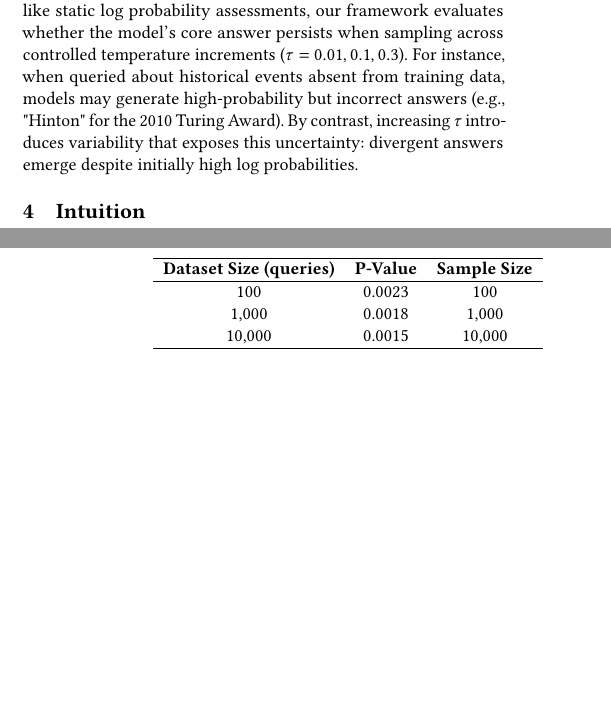
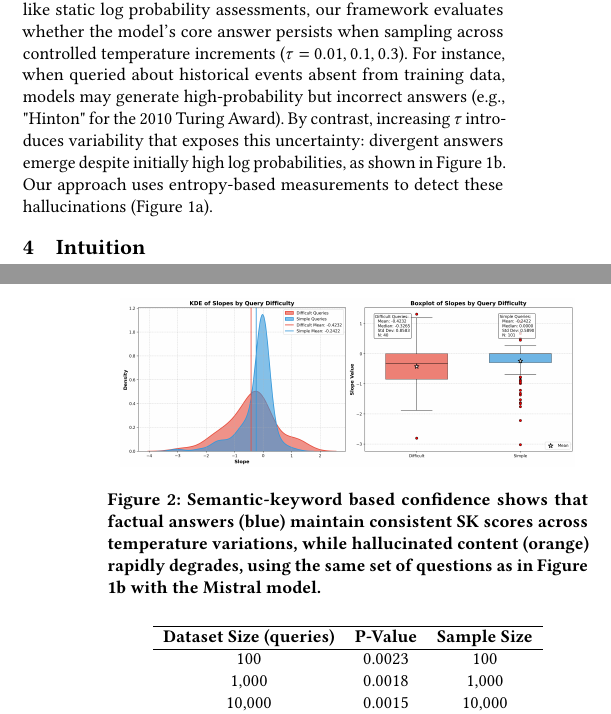
Before and after one commit to mv96/CIKM-demo, a LaTeX paper (main.tex): two parts of the columns of pages 2 and 5 of 8, joined at a grey line, cut so that both start at the same text, the shorter picture padded with empty space. Compiled offline with pdfLaTeX.

Commit message:
added the important plots

```diff
--- a/main.tex
+++ b/main.tex
@@ -9,6 +9,7 @@
 \usepackage{xcolor}
 \usepackage{url}
 \usepackage{subcaption}
+\usepackage{microtype}
 \urlstyle{same}
 % Allow URL line breaks in a sensible way
 \def\UrlBreaks{\do\/\do-\do.\do=\do_\do?\do&\do\%}
@@ -128,7 +129,7 @@ A prevalent approach for estimating LLM confidence involves computing log probab
 \end{figure}
 
 
-To address this limitation, we propose augmenting confidence estimation with temperature-based stochastic perturbations. Unlike static log probability assessments, our framework evaluates whether the model's core answer persists when sampling across controlled temperature increments ($\tau = 0.01, 0.1, 0.3$). For instance, when queried about historical events absent from training data, models may generate high-probability but incorrect answers (e.g., "Hinton" for the 2010 Turing Award). By contrast, increasing $\tau$ introduces variability that exposes this uncertainty: divergent answers emerge despite initially high log probabilities.
+To address this limitation, we propose augmenting confidence estimation with temperature-based stochastic perturbations. Unlike static log probability assessments, our framework evaluates whether the model's core answer persists when sampling across controlled temperature increments ($\tau = 0.01, 0.1, 0.3$). For instance, when queried about historical events absent from training data, models may generate high-probability but incorrect answers (e.g., "Hinton" for the 2010 Turing Award). By contrast, increasing $\tau$ introduces variability that exposes this uncertainty: divergent answers emerge despite initially high log probabilities, as shown in Figure~\ref{fig:low_conf}. Our approach uses entropy-based measurements to detect these hallucinations (Figure~\ref{fig:entropy}).
 
 
 \section{Intuition}
@@ -256,6 +257,14 @@ We introduce two novel confidence scores to quantify model uncertainty under tem
 
 To assess the discriminative power of these metrics, we conduct Welch's t-test on the distributions of confidence scores from the hallucinated and non-hallucinated buckets. Results confirm that the two distributions are statistically distinct, with a p-value of $p < 10^{-5}$, indicating strong separation between the two groups. The penalized confidence score, in particular, demonstrates high correlation with the AUC score ($r = 0.87$, $p < 0.001$) and effectively reduces confidence for factually incorrect queries, aligning with our design goals.
 
+\begin{figure}[ht]
+    \centering
+    \includegraphics[width=0.45\textwidth]{images/slope_SK_scores.png}
+    \caption{Semantic-keyword based confidence shows that factual answers (blue) maintain consistent SK scores across temperature variations, while hallucinated content (orange) rapidly degrades, using the same set of questions as in Figure \ref{fig:low_conf} with the Mistral model.}
+    \label{fig:sk_confidence}
+\end{figure}
+
+
 \section{Scaling}
 
 \subsection{Dataset Scaling}
```
Also changed, not shown: images/slope_SK_scores.png (renamed from images/slope_SK scores.png), main.pdf, main.tex (16 more changed lines).
